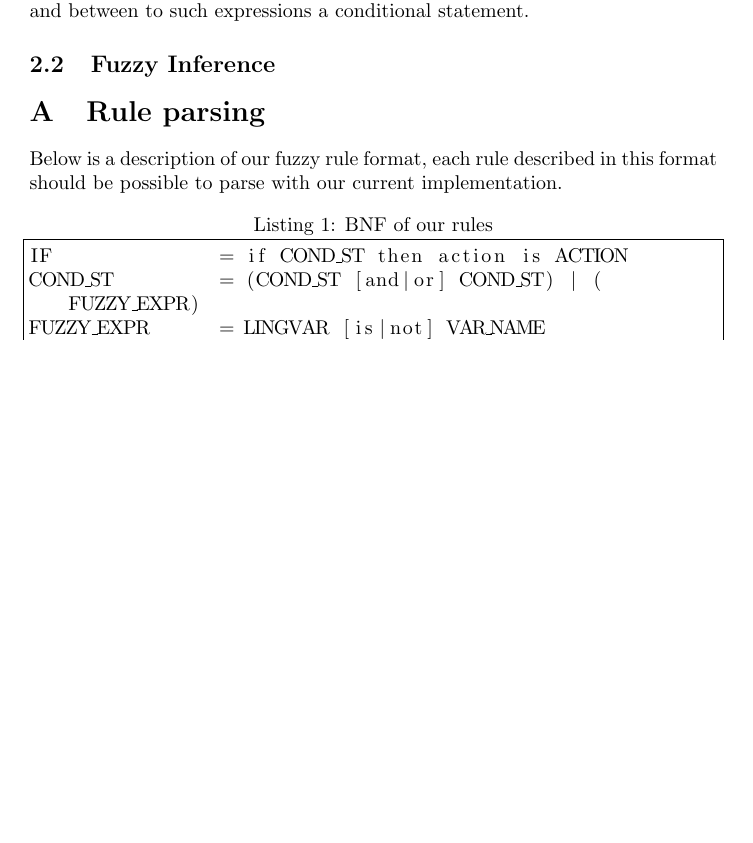
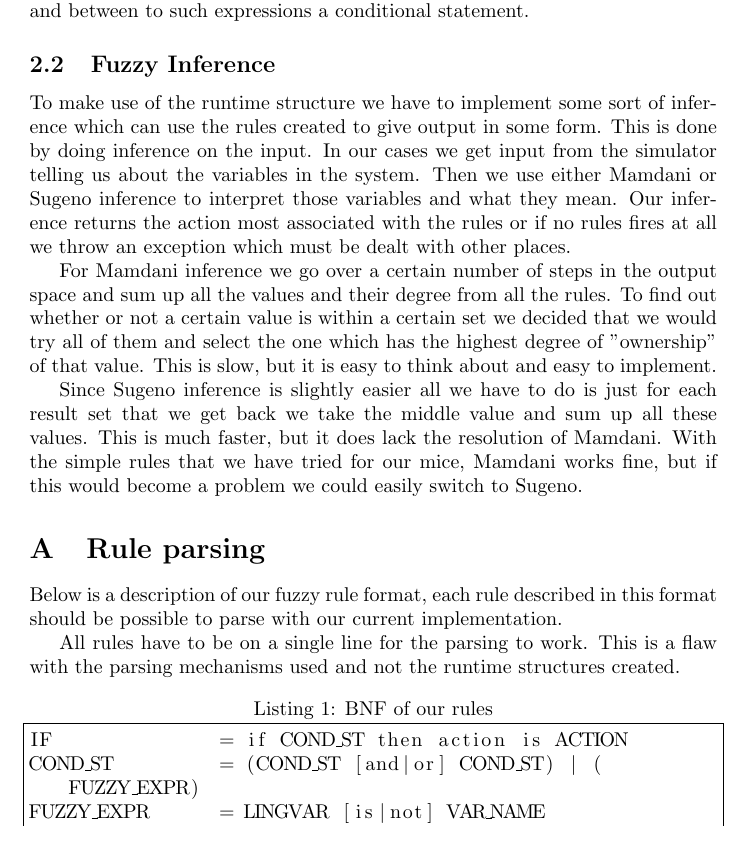
Before and after one commit to nordmoen/IT3709-fuzzy_mice, a LaTeX paper (doc/report.tex, which reads doc/appendix.tex, doc/fuzzy.tex): part of page 5 of 6, cut so that both start at the same text, the shorter picture padded with empty space. Compiled offline with pdfLaTeX.

Commit message:
More work on the report, also found a problem in the Sugeno inference which would not throw an exception if no rules fired, it will now

```diff
--- a/doc/appendix.tex
+++ b/doc/appendix.tex
@@ -3,6 +3,9 @@
 \section{Rule parsing}\label{rule parsing}
 Below is a description of our fuzzy rule format, each rule described in this
 format should be possible to parse with our current implementation.
+
+All rules have to be on a single line for the parsing to work. This is a flaw
+with the parsing mechanisms used and not the runtime structures created.
 
 \lstset{frame=single, breaklines=true}
 \begin{lstlisting}[label=lst: bnf, caption=BNF of our rules]
--- a/doc/fuzzy.tex
+++ b/doc/fuzzy.tex
@@ -39,3 +39,22 @@ surrounded by pretenses represents either a fuzzy expression or if there is an
 and between to such expressions a conditional statement.
 
 \subsection{Fuzzy Inference}\label{fuzzy inference}
+To make use of the runtime structure we have to implement some sort of inference
+which can use the rules created to give output in some form. This is done by
+doing inference on the input. In our cases we get input from the simulator
+telling us about the variables in the system. Then we use either Mamdani or
+Sugeno inference to interpret those variables and what they mean. Our inference
+returns the action most associated with the rules or if no rules fires at all
+we throw an exception which must be dealt with other places.
+
+For Mamdani inference we go over a certain number of steps in the output space
+and sum up all the values and their degree from all the rules. To find out
+whether or not a certain value is within a certain set we decided that we would
+try all of them and select the one which has the highest degree of "ownership"
+of that value. This is slow, but it is easy to think about and easy to implement.
+
+Since Sugeno inference is slightly easier all we have to do is just for each result
+set that we get back we take the middle value and sum up all these values. This
+is much faster, but it does lack the resolution of Mamdani. With the simple rules
+that we have tried for our mice, Mamdani works fine, but if this would become a
+problem we could easily switch to Sugeno.
```
Also changed, not shown: doc/report.pdf, 1 other file.
